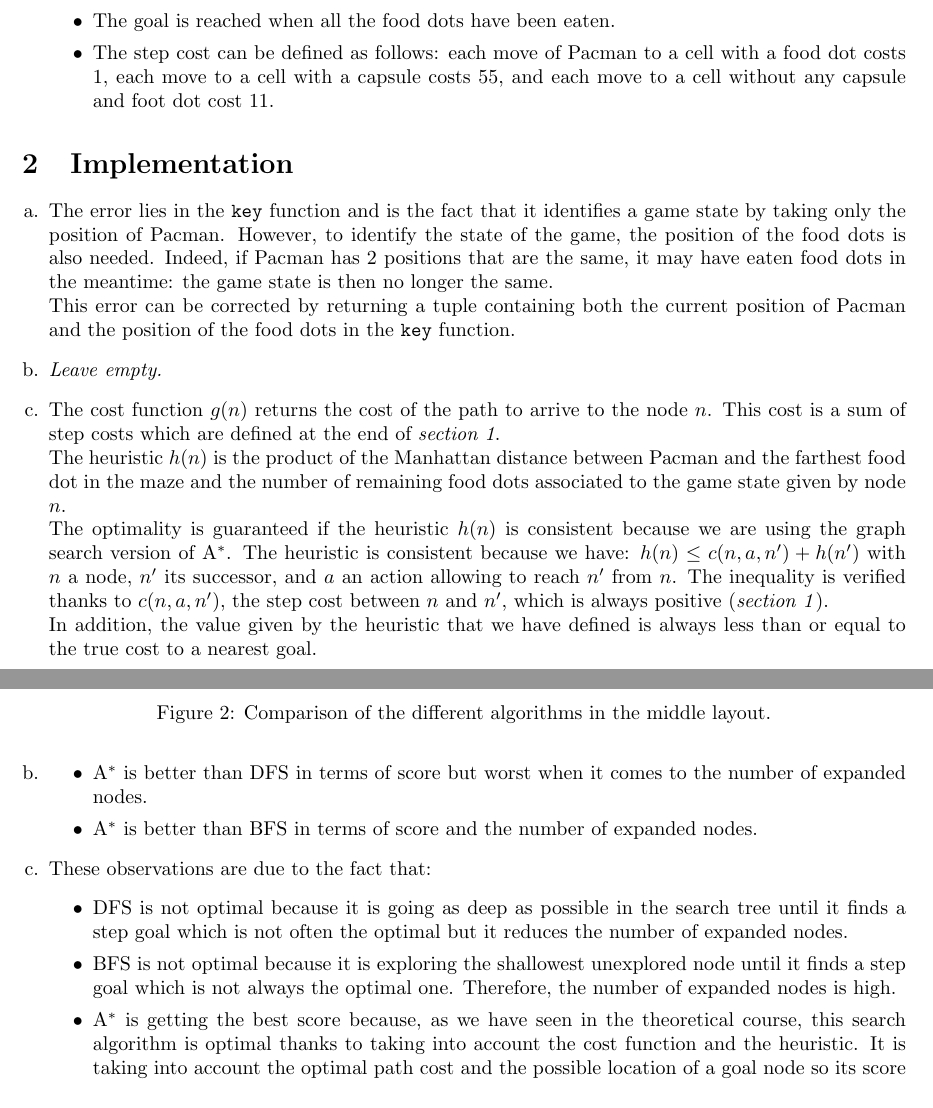
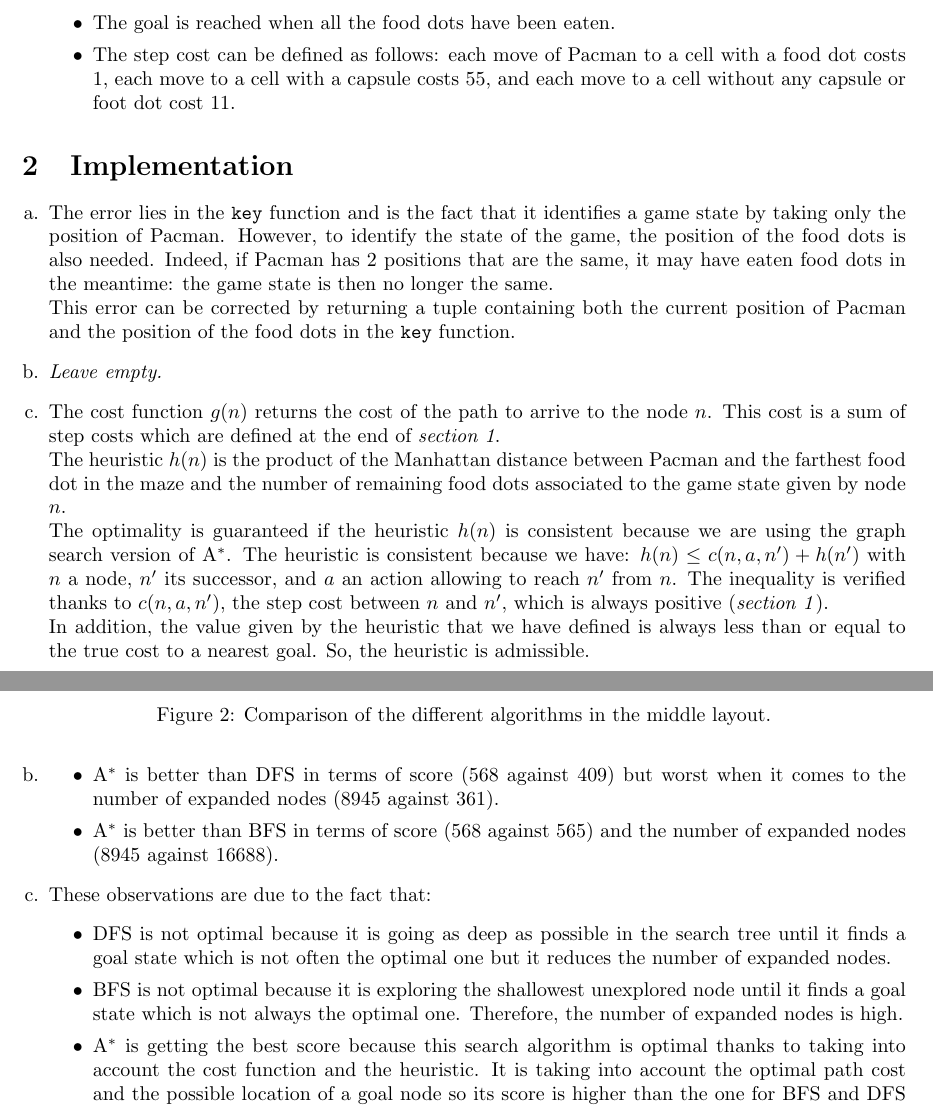
Before and after one commit to OlivierJoris/Search-algorithms-in-Pacman, a LaTeX document (report.tex): two parts of pages 1 and 3 of 3, joined at a grey line, cut so that both start at the same text. Compiled offline with pdfLaTeX.

Commit message:
Small details report

```diff
--- a/report.tex
+++ b/report.tex
@@ -38,7 +39,7 @@
     		\item The legal actions are going north, going south, going west, and going east as long as Pacman does not go through a wall.
     		\item The action taken will have the effect to change Pacman position in the maze (if the action is legal). If the cell on which Pacman arrives contains a food dot, the food dot is eaten and removed from the maze.
     		\item The goal is reached when all the food dots have been eaten.
-    		\item The step cost can be defined as follows: each move of Pacman to a cell with a food dot costs 1, each move to a cell with a capsule costs 55, and each move to a cell without any capsule and foot dot cost 11.
+    		\item The step cost can be defined as follows: each move of Pacman to a cell with a food dot costs 1, each move to a cell with a capsule costs 55, and each move to a cell without any capsule or foot dot cost 11.
     	\end{itemize}
 \end{enumerate}
 
@@ -51,7 +52,7 @@
     \item The cost function $g(n)$ returns the cost of the path to arrive to the node $n$. This cost is a sum of step costs which are defined at the end of \textit{section 1}.\\
     The heuristic $h(n)$ is the product of the Manhattan distance between Pacman and the farthest food dot in the maze and the number of remaining food dots associated to the game state given by node $n$.\\
     The optimality is guaranteed if the heuristic $h(n)$ is consistent because we are using the graph search version of A$^*$. The heuristic is consistent because we have: $h(n) \leq c(n,a,n') + h(n')$ with $n$ a node, $n'$ its successor, and $a$ an action allowing to reach $n'$ from $n$. The inequality is verified thanks to $c(n,a,n')$, the step cost between $n$ and $n'$, which is always positive (\textit{section 1}).\\
-    In addition, the value given by the heuristic that we have defined is always less than or equal to the true cost to a nearest goal.
+    In addition, the value given by the heuristic that we have defined is always less than or equal to the true cost to a nearest goal. So, the heuristic is admissible.
     \item If we take as heuristic $h(n) = 0$ for all $n$, A$^*$ is equivalent to the UCS algorithm.\\
     This algorithm is complete if all the step costs are greater than 0 which is the case (\textit{section 1}).\\
     Furthermore, UCS is always optimal independently of the heuristic because it expands the nodes in order of their optimal path cost.
@@ -84,14 +85,14 @@
     \end{figure}
     \item
         \begin{itemize}
-            \item A$^*$ is better than DFS in terms of score but worst when it comes to the number of expanded nodes.
-            \item A$^*$ is better than BFS in terms of score and the number of expanded nodes.
+            \item A$^*$ is better than DFS in terms of score (568 against 409) but worst when it comes to the number of expanded nodes (8945 against 361).
+            \item A$^*$ is better than BFS in terms of score (568 against 565) and the number of expanded nodes (8945 against 16688).
         \end{itemize}
     \item These observations are due to the fact that:
         \begin{itemize}
-            \item DFS is not optimal because it is going as deep as possible in the search tree until it finds a step goal which is not often the optimal but it reduces the number of expanded nodes.
-            \item BFS is not optimal because it is exploring the shallowest unexplored node until it finds a step goal which is not always the optimal one. Therefore, the number of expanded nodes is high.
-            \item A$^*$ is getting the best score because, as we have seen in the theoretical course, this search algorithm is optimal thanks to taking into account the cost function and the heuristic. It is taking into account the optimal path cost and the possible location of a goal node so its score is higher than the one for BFS and DFS and its number of nodes expanded is lower than the one for BFS.
+            \item DFS is not optimal because it is going as deep as possible in the search tree until it finds a goal state which is not often the optimal one but it reduces the number of expanded nodes.
+            \item BFS is not optimal because it is exploring the shallowest unexplored node until it finds a goal state which is not always the optimal one. Therefore, the number of expanded nodes is high.
+            \item A$^*$ is getting the best score because this search algorithm is optimal thanks to taking into account the cost function and the heuristic. It is taking into account the optimal path cost and the possible location of a goal node so its score is higher than the one for BFS and DFS and its number of expanded nodes is lower than the one for BFS.
         \end{itemize}
 \end{enumerate}
 
```
Also changed, not shown: report.pdf, report.tex (3 more changed lines).
